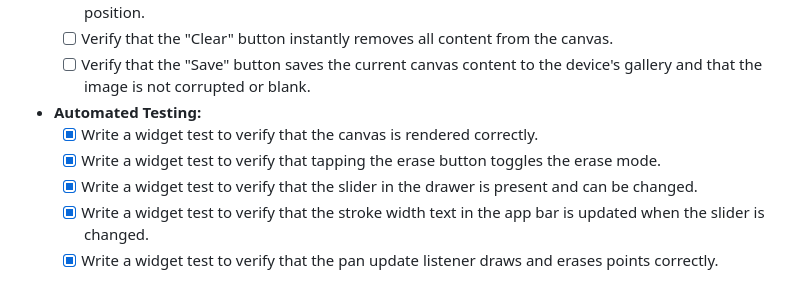
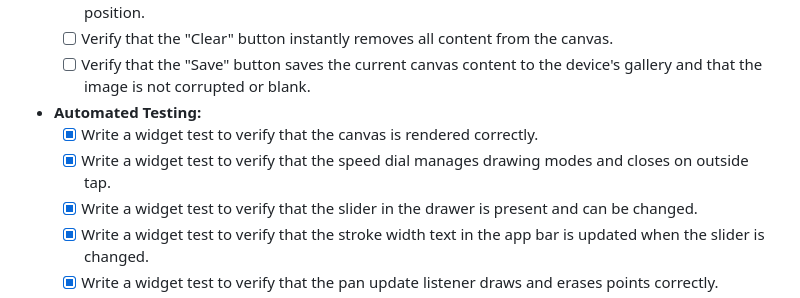
Before and after one commit to TranVuHung99/draw_canvas, a Markdown page: PRD.md, the part around the change printed below. Rendered like a GitHub page.

```diff
--- a/PRD.md
+++ b/PRD.md
@@ -63,7 +63,7 @@ The drawing canvas will be a digital easel where users can express their creativ
     - [ ] Verify that the "Save" button saves the current canvas content to the device's gallery and that the image is not corrupted or blank.
 *   **Automated Testing:**
     - [x] Write a widget test to verify that the canvas is rendered correctly.
-    - [x] Write a widget test to verify that tapping the erase button toggles the erase mode.
+    - [x] Write a widget test to verify that the speed dial manages drawing modes and closes on outside tap.
     - [x] Write a widget test to verify that the slider in the drawer is present and can be changed.
     - [x] Write a widget test to verify that the stroke width text in the app bar is updated when the slider is changed.
     - [x] Write a widget test to verify that the pan update listener draws and erases points correctly.
```
Also changed, not shown: other parts of PRD.md (+6 -6 lines).
